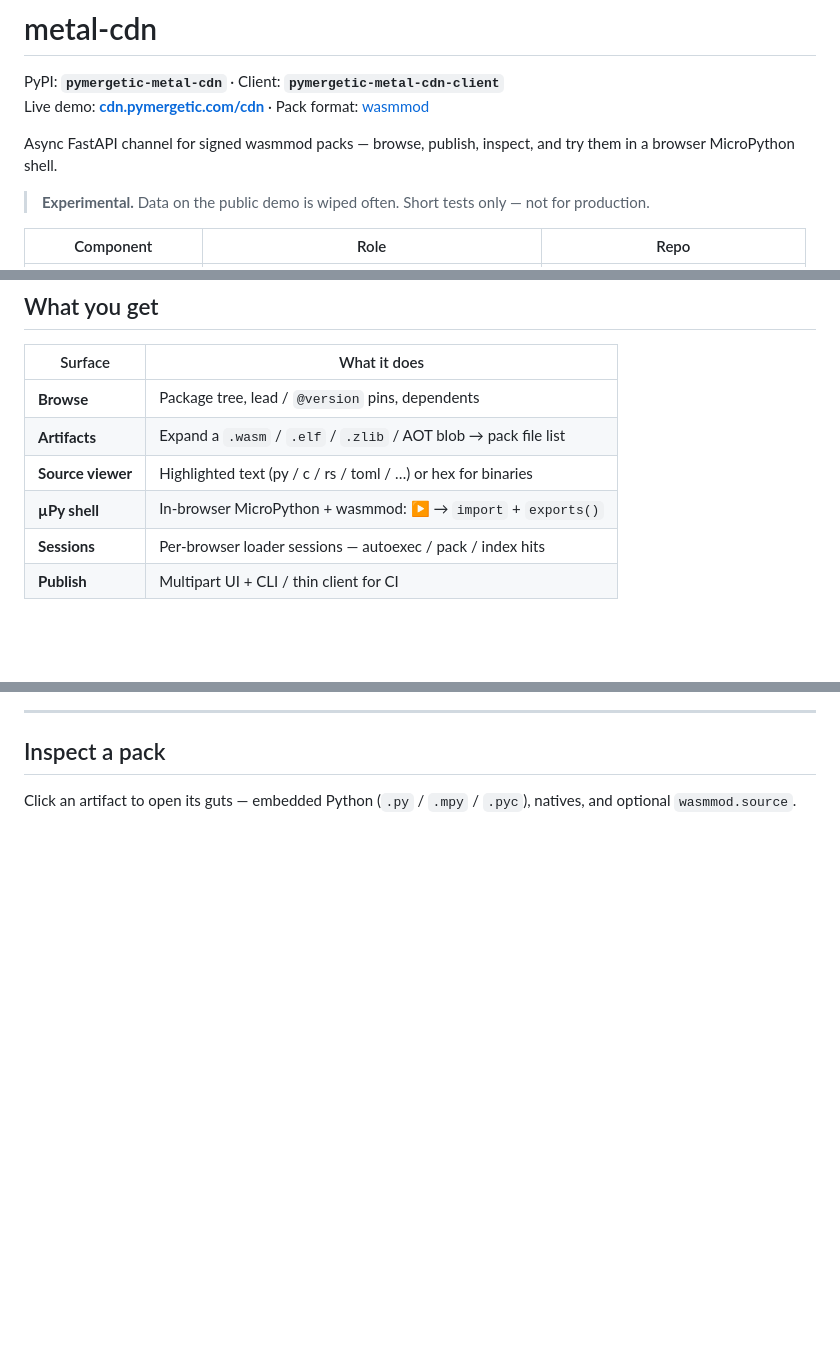
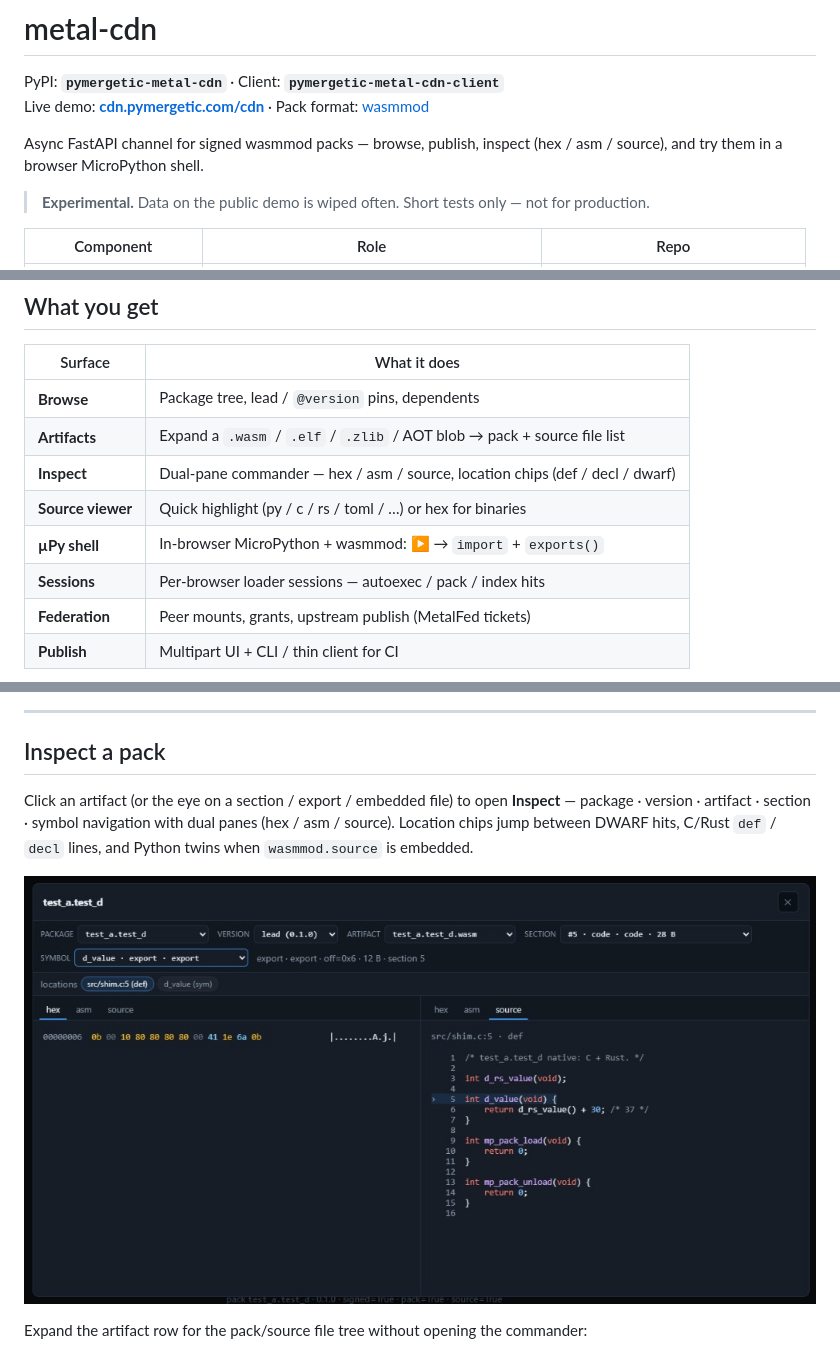
Before and after one commit to pymergetic-wasmmod/wasmmod-cdn, a Markdown page: README.md, 3 parts joined by grey strips. GitHub-like rendering; pictures changed too: screenshots/inspect-commander.png (added); blank space fills up the shorter version.

Commit message:
Inspect: eye icon, open source files, README commander shot.
Co-authored-by: Cursor <cursoragent@cursor.com>

```diff
--- a/README.md
+++ b/README.md
@@ -3,7 +3,8 @@
 PyPI: **`pymergetic-metal-cdn`** · Client: **`pymergetic-metal-cdn-client`**
 Live demo: **[cdn.pymergetic.com/cdn](https://cdn.pymergetic.com/cdn/)** · Pack format: [wasmmod](https://github.com/pymergetic/wasmmod)
 
-Async FastAPI channel for signed wasmmod packs — browse, publish, inspect, and try them in a browser MicroPython shell.
+Async FastAPI channel for signed wasmmod packs — browse, publish, inspect
+(hex / asm / source), and try them in a browser MicroPython shell.
 
 > **Experimental.** Data on the public demo is wiped often. Short tests only — not for production.
 
@@ -37,10 +38,12 @@ so your UI and `wasm.cdn(...)` clients point at *your* host (see [docs/PROXY.md]
 | Surface | What it does |
 |---------|----------------|
 | **Browse** | Package tree, lead / `@version` pins, dependents |
-| **Artifacts** | Expand a `.wasm` / `.elf` / `.zlib` / AOT blob → pack file list |
-| **Source viewer** | Highlighted text (py / c / rs / toml / …) or hex for binaries |
+| **Artifacts** | Expand a `.wasm` / `.elf` / `.zlib` / AOT blob → pack + source file list |
+| **Inspect** | Dual-pane commander — hex / asm / source, location chips (def / decl / dwarf) |
+| **Source viewer** | Quick highlight (py / c / rs / toml / …) or hex for binaries |
 | **µPy shell** | In-browser MicroPython + wasmmod: ▶ → `import` + `exports()` |
 | **Sessions** | Per-browser loader sessions — autoexec / pack / index hits |
+| **Federation** | Peer mounts, grants, upstream publish (MetalFed tickets) |
 | **Publish** | Multipart UI + CLI / thin client for CI |
 
 <p align="center">
@@ -51,7 +54,16 @@ so your UI and `wasm.cdn(...)` clients point at *your* host (see [docs/PROXY.md]
 
 ## Inspect a pack
 
-Click an artifact to open its guts — embedded Python (`.py` / `.mpy` / `.pyc`), natives, and optional `wasmmod.source`.
+Click an artifact (or the eye on a section / export / embedded file) to open
+**Inspect** — package · version · artifact · section · symbol navigation with
+dual panes (hex / asm / source). Location chips jump between DWARF hits,
+C/Rust `def` / `decl` lines, and Python twins when `wasmmod.source` is embedded.
+
+<p align="center">
+  <img src="screenshots/inspect-commander.png" alt="Inspect commander — test_a.test_d.wasm d_value: hex code bytes beside src/shim.c" width="820" />
+</p>
+
+Expand the artifact row for the pack/source file tree without opening the commander:
 
 <p align="center">
   <img src="screenshots/artifacts-pack.png" alt="hello.wasm expanded — pack v3 file tree" width="820" />
```
Also changed, not shown: other parts of README.md (+2 -1 lines), screenshots/README.md (+1 -0 lines), 3 other files.
